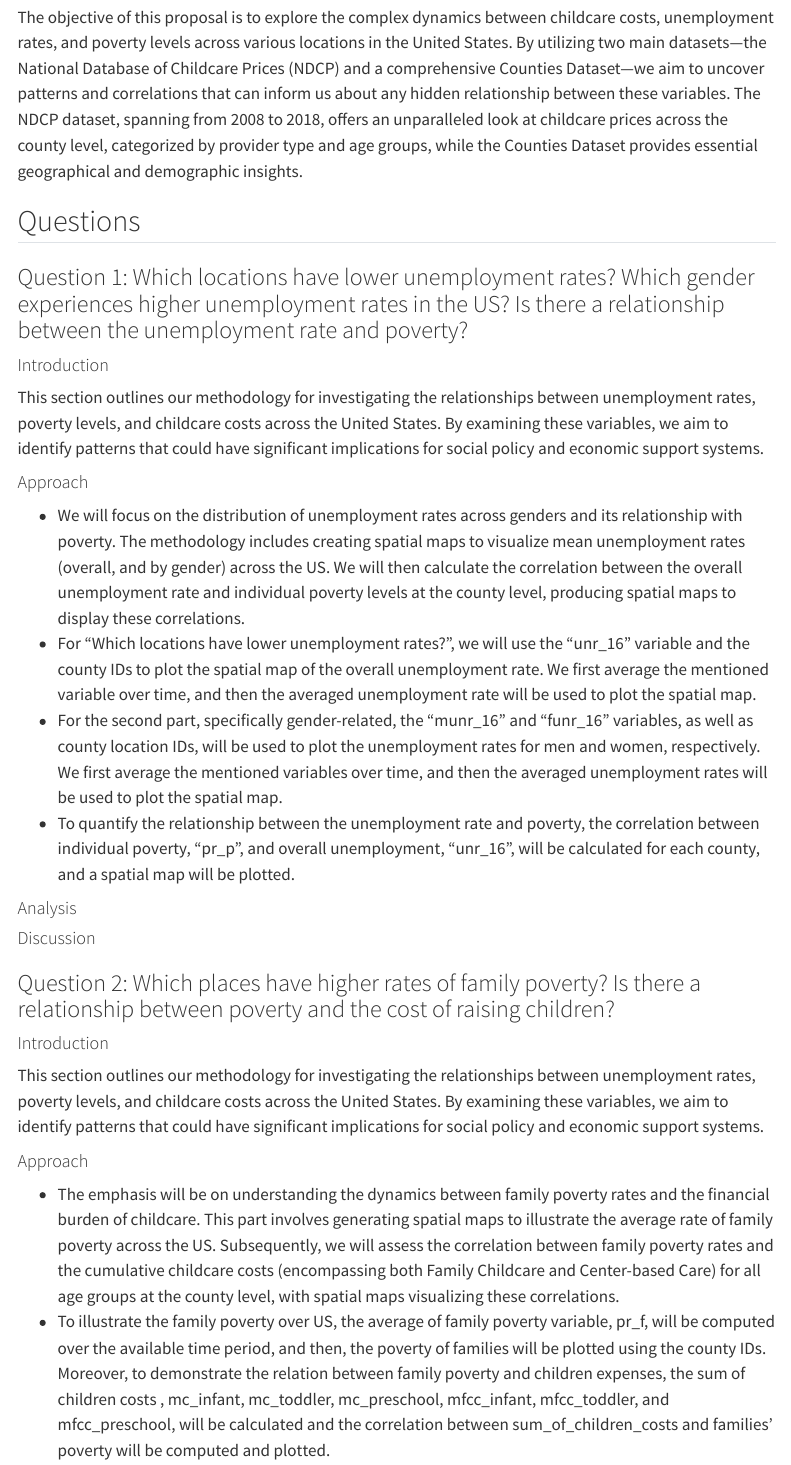
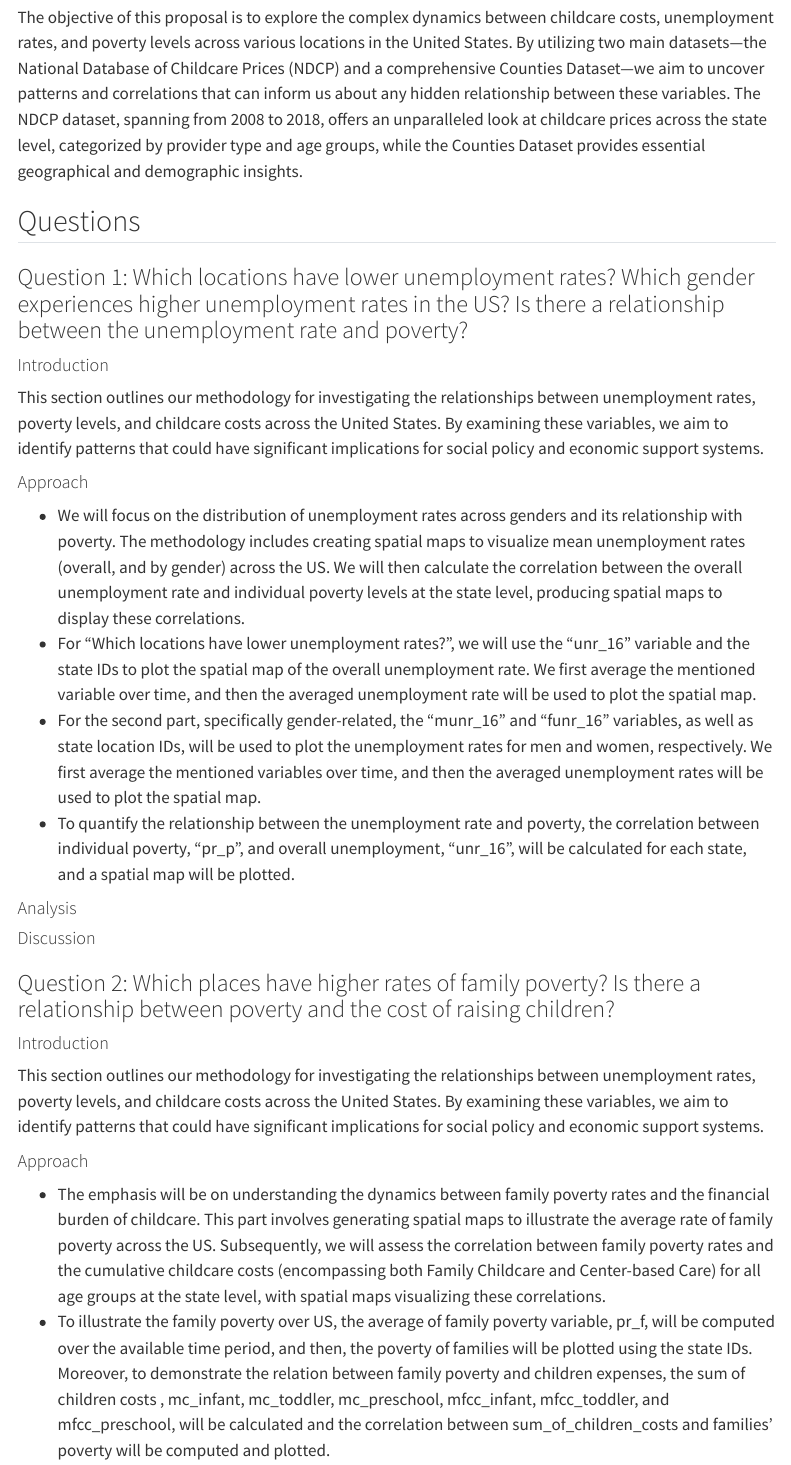
Before and after one commit to INFO-526-S24/project-01-InsightSquad, a Quarto document (index.qmd): the page in a window 1100 px wide, from 460 px down. Rendered offline with R 4.5, knitr and Pandoc in place of Quarto, with nearby package versions; menus at the side of the page are left out.

Commit message:
Update index.qmd

```diff
--- a/index.qmd
+++ b/index.qmd
@@ -14,7 +14,7 @@ This data visualization project centers on unraveling patterns in tornado occurr
 
 ## Introduction
 
-The objective of this proposal is to explore the complex dynamics between childcare costs, unemployment rates, and poverty levels across various locations in the United States. By utilizing two main datasets—the National Database of Childcare Prices (NDCP) and a comprehensive Counties Dataset—we aim to uncover patterns and correlations that can inform us about any hidden relationship between these variables. The NDCP dataset, spanning from 2008 to 2018, offers an unparalleled look at childcare prices across the county level, categorized by provider type and age groups, while the Counties Dataset provides essential geographical and demographic insights.
+The objective of this proposal is to explore the complex dynamics between childcare costs, unemployment rates, and poverty levels across various locations in the United States. By utilizing two main datasets—the National Database of Childcare Prices (NDCP) and a comprehensive Counties Dataset—we aim to uncover patterns and correlations that can inform us about any hidden relationship between these variables. The NDCP dataset, spanning from 2008 to 2018, offers an unparalleled look at childcare prices across the state level, categorized by provider type and age groups, while the Counties Dataset provides essential geographical and demographic insights.
 
 ## Questions
 
@@ -26,10 +26,10 @@ This section outlines our methodology for investigating the relationships betwee
 
 #### Approach
 
--   We will focus on the distribution of unemployment rates across genders and its relationship with poverty. The methodology includes creating spatial maps to visualize mean unemployment rates (overall, and by gender) across the US. We will then calculate the correlation between the overall unemployment rate and individual poverty levels at the county level, producing spatial maps to display these correlations.
--   For "Which locations have lower unemployment rates?", we will use the "unr_16" variable and the county IDs to plot the spatial map of the overall unemployment rate. We first average the mentioned variable over time, and then the averaged unemployment rate will be used to plot the spatial map.
--   For the second part, specifically gender-related, the "munr_16" and "funr_16" variables, as well as county location IDs, will be used to plot the unemployment rates for men and women, respectively. We first average the mentioned variables over time, and then the averaged unemployment rates will be used to plot the spatial map.
--   To quantify the relationship between the unemployment rate and poverty, the correlation between individual poverty, "pr_p", and overall unemployment, "unr_16", will be calculated for each county, and a spatial map will be plotted.
+-   We will focus on the distribution of unemployment rates across genders and its relationship with poverty. The methodology includes creating spatial maps to visualize mean unemployment rates (overall, and by gender) across the US. We will then calculate the correlation between the overall unemployment rate and individual poverty levels at the state level, producing spatial maps to display these correlations.
+-   For "Which locations have lower unemployment rates?", we will use the "unr_16" variable and the state IDs to plot the spatial map of the overall unemployment rate. We first average the mentioned variable over time, and then the averaged unemployment rate will be used to plot the spatial map.
+-   For the second part, specifically gender-related, the "munr_16" and "funr_16" variables, as well as state location IDs, will be used to plot the unemployment rates for men and women, respectively. We first average the mentioned variables over time, and then the averaged unemployment rates will be used to plot the spatial map.
+-   To quantify the relationship between the unemployment rate and poverty, the correlation between individual poverty, "pr_p", and overall unemployment, "unr_16", will be calculated for each state, and a spatial map will be plotted.
 
 #### Analysis
 
@@ -43,8 +43,8 @@ This section outlines our methodology for investigating the relationships betwee
 
 #### Approach
 
--   The emphasis will be on understanding the dynamics between family poverty rates and the financial burden of childcare. This part involves generating spatial maps to illustrate the average rate of family poverty across the US. Subsequently, we will assess the correlation between family poverty rates and the cumulative childcare costs (encompassing both Family Childcare and Center-based Care) for all age groups at the county level, with spatial maps visualizing these correlations.
--   To illustrate the family poverty over US, the average of family poverty variable, pr_f, will be computed over the available time period, and then, the poverty of families will be plotted using the county IDs. Moreover, to demonstrate the relation between family poverty and children expenses, the sum of children costs , mc_infant, mc_toddler, mc_preschool, mfcc_infant, mfcc_toddler, and mfcc_preschool, will be calculated and the correlation between sum_of_children_costs and families' poverty will be computed and plotted.
+-   The emphasis will be on understanding the dynamics between family poverty rates and the financial burden of childcare. This part involves generating spatial maps to illustrate the average rate of family poverty across the US. Subsequently, we will assess the correlation between family poverty rates and the cumulative childcare costs (encompassing both Family Childcare and Center-based Care) for all age groups at the state level, with spatial maps visualizing these correlations.
+-   To illustrate the family poverty over US, the average of family poverty variable, pr_f, will be computed over the available time period, and then, the poverty of families will be plotted using the state IDs. Moreover, to demonstrate the relation between family poverty and children expenses, the sum of children costs , mc_infant, mc_toddler, mc_preschool, mfcc_infant, mfcc_toddler, and mfcc_preschool, will be calculated and the correlation between sum_of_children_costs and families' poverty will be computed and plotted.
 
 #### Analysis
 
```
